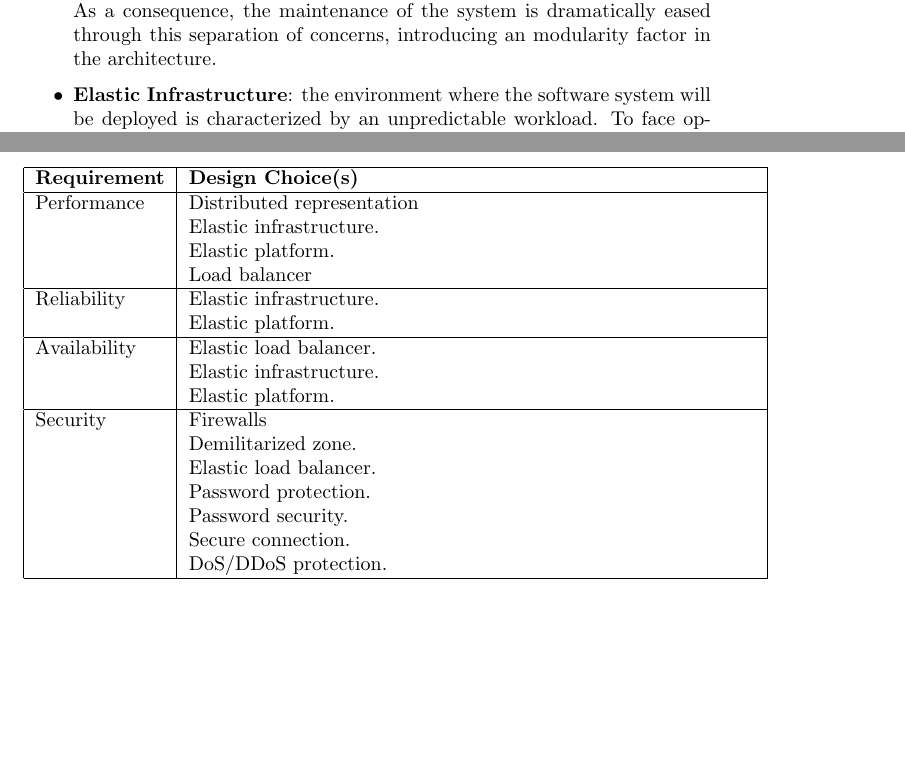
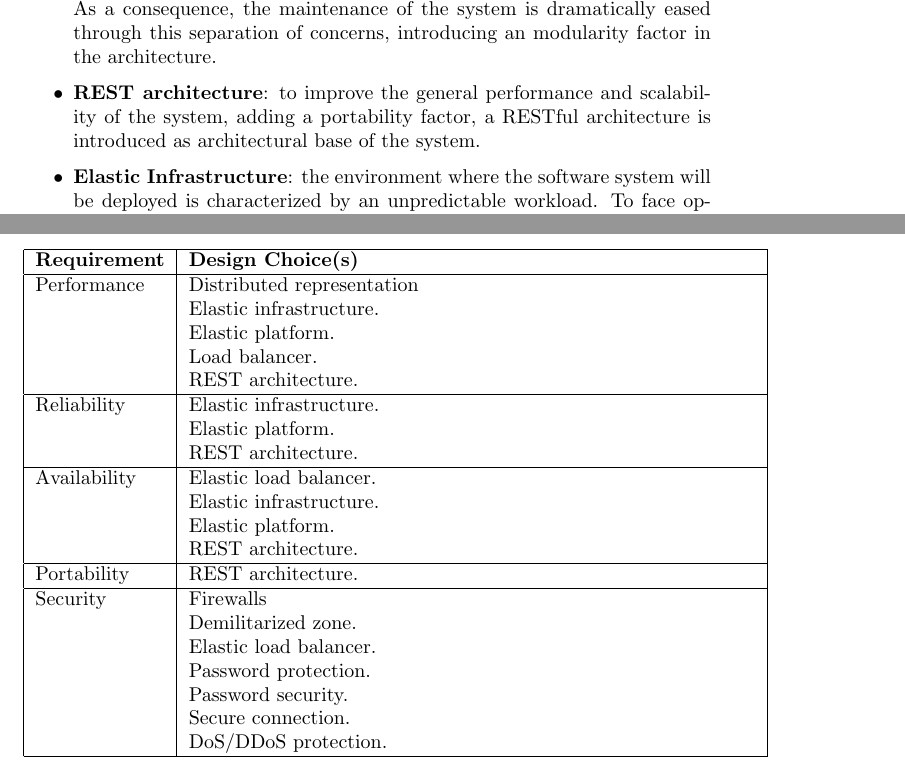
Before and after one commit to tommicasta/casalino.castagna-SE2, a LaTeX document (DD/DD.tex, which reads DD/architectural-design/selected-styles-patterns.tex, DD/requirements-traceability/non-functionals.tex): two parts of pages 15 and 27 of 29 before the commit and two parts of pages 16 and 28 of 29 after it, joined at a grey line, cut so that both start at the same text, the shorter picture padded with empty space. Compiled offline with pdfLaTeX.

Commit message:
Final commit...I hope.

```diff
--- a/DD/architectural-design/selected-styles-patterns.tex
+++ b/DD/architectural-design/selected-styles-patterns.tex
@@ -12,6 +12,7 @@ In this section the main architectural styles and patterns are listed and descri
 		\item \textbf{Client side}: the presentation layer consist in software for the interpretation of system's responses, such as a web browser.
 	\end{itemize}
 	\item \textbf{4 Tiers}: the client/server architecture is split into 4 distinct tiers, decoupling data, application logic, request/response logic and client logic. As a consequence, the maintenance of the system is dramatically eased through this separation of concerns, introducing an modularity factor in the architecture.
+	\item \textbf{REST architecture}: to improve the general performance and scalability of the system, adding a portability factor, a RESTful architecture is introduced as architectural base of the system.
 	\item \textbf{Elastic Infrastructure}: the environment where the software system will be deployed is characterized by an unpredictable workload. To face optimaly the continuos and variable change in requests load, an elastic infrastructure is introduced to support the whole system. Through a set of API provided by the elastic infrastructure is possible to get informations about resources utilizations and to perform different tasks, even automatized, reagarding provisioning and decommissioning of IT resources.
 	\item \textbf{Elastic Platform}: to get the maximum from each IT resource available, the software environment hosted by each resource, such as an operating system, can be shared among multiple components instances, for example multiple web servers or application components used by different users. As for the elastic infrastructure, the elastic platform exposes a set of API usable for provisioning and decommissioning of component instances.
 	\item \textbf{Elastic Load Balancer}: to balance correctly the workload among the available resources, a load balancer is placed between the source of requests and the target. By the number of incoming requests and informations about the resources utilization, the load balancer distribute the work to the resources and can dynamically allocate more or less resources or application instances through the interface provided by the Elastic Infrastructure and the Elastic Platform.
--- a/DD/requirements-traceability/non-functionals.tex
+++ b/DD/requirements-traceability/non-functionals.tex
@@ -13,16 +13,23 @@ Elastic infrastructure.
 
 Elastic platform.
 
-Load balancer\\ \hline
+Load balancer.
+
+REST architecture.\\ \hline
 
 	Reliability & Elastic infrastructure.
 
-Elastic platform.\\ \hline
+Elastic platform.
+
+REST architecture.\\ \hline
 	Availability & Elastic load balancer.
 
 Elastic infrastructure.
 
-Elastic platform.\\ \hline
+Elastic platform.
+
+REST architecture.\\ \hline
+	Portability & REST architecture.\\ \hline
 	Security & Firewalls
 
 Demilitarized zone.
```
Also changed, not shown: DD/DD.tex (+0 -2 lines), DD/architectural-design/runtime-view.tex (+10 -4 lines), DD/introduction/doc-struct.tex (+0 -1 lines), DD/references/main.tex (deleted, +0 -1 lines), DD/DD.pdf, Datas/diagrams/res-del.pdf (added), 3 other files.
